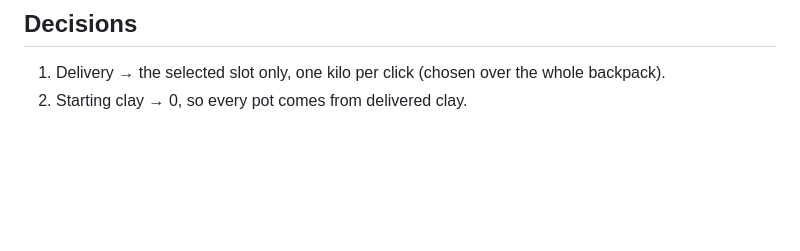
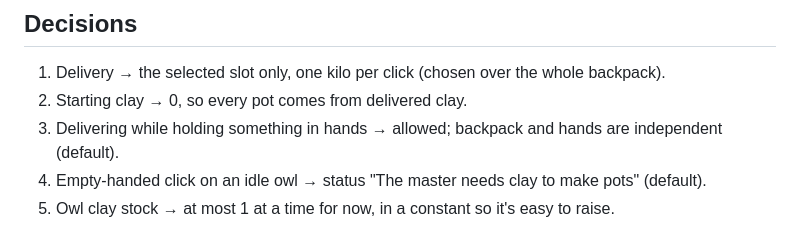
Before and after one commit to StevenR152/ludum-dare-60, a Markdown page: PRD/clay-delivery.md, the part around one of its changes. Drawn GitHub-style; blank space fills up the shorter version.

```diff
--- a/PRD/clay-delivery.md
+++ b/PRD/clay-delivery.md
@@ -46,3 +51,6 @@
 ## Decisions
 1. Delivery → the selected slot only, one kilo per click (chosen over the whole backpack).
 2. Starting clay → 0, so every pot comes from delivered clay.
+3. Delivering while holding something in hands → allowed; backpack and hands are independent (default).
+4. Empty-handed click on an idle owl → status "The master needs clay to make pots" (default).
+5. Owl clay stock → at most 1 at a time for now, in a constant so it's easy to raise.
```
Also changed, not shown: other parts of PRD/clay-delivery.md (+20 -15 lines).
